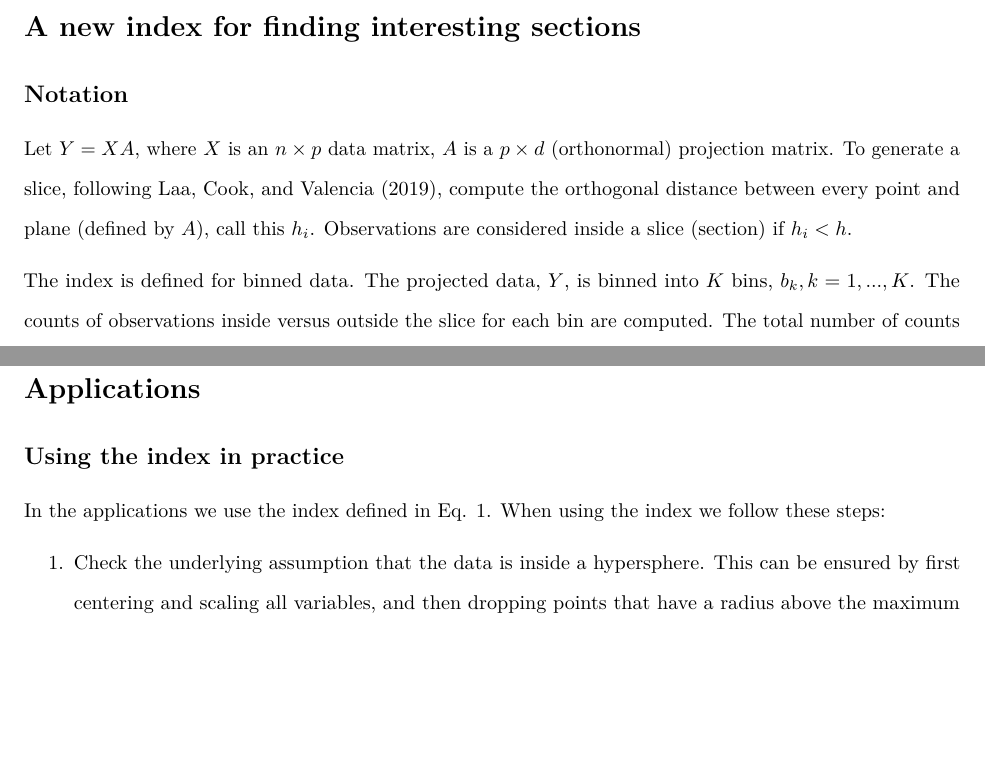
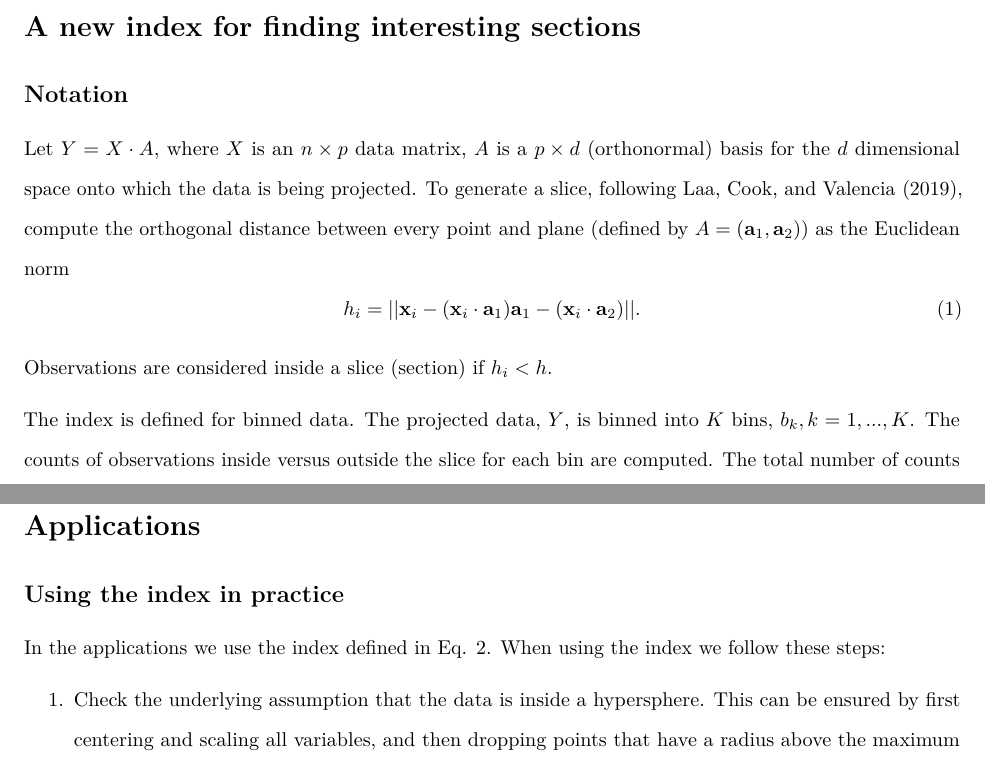
Before and after one commit to uschiLaa/paper-section-pursuit, an R Markdown document (section_pursuit.Rmd): two parts of pages 4 and 14 of 22 before the commit and two parts of pages 4 and 14 of 21 after it, joined at a grey line, cut so that both start at the same text, the shorter picture padded with empty space. Rendered offline with R 4.5, knitr and Pandoc, then LaTeX, with nearby package versions; drawn as R Markdown's standard PDF in place of the format the file asks for; code that draws random numbers runs with fixed seeds of ours; some code elsewhere in the file could not run offline.

```diff
--- a/section_pursuit.Rmd
+++ b/section_pursuit.Rmd
@@ -160,7 +157,11 @@
 
 ## Notation
 
-Let $Y=XA$, where $X$ is an $n\times p$ data matrix, $A$ is a $p\times d$ (orthonormal) projection matrix. To generate a slice, following @laa2019slice, compute the orthogonal distance between every point and plane (defined by $A$), call this $h_i$. Observations are considered inside a slice (section) if $h_i < h$.
+Let $Y=X\cdot A$, where $X$ is an $n\times p$ data matrix, $A$ is a $p\times d$ (orthonormal) basis for the $d$ dimensional space onto which the data is being projected. To generate a slice, following @laa2019slice, compute the orthogonal distance between every point and plane (defined by $A = (\mathbf{a}_1, \mathbf{a}_2)$) as the Euclidean norm
+\begin{equation}
+h_i = ||\mathbf{x}_i - (\mathbf{x}_i\cdot \mathbf{a}_1) \mathbf{a}_1 - (\mathbf{x}_i\cdot \mathbf{a}_2)||.
+\end{equation}
+Observations are considered inside a slice (section) if $h_i < h$.
 
 The index is defined for binned data. The projected data, $Y$, is binned into $K$ bins, $b_k, k=1, ..., K$. The counts of observations inside versus outside the slice for each bin are computed. The total number of counts in bin $k$ is $S_{k}=\sum_{i} I(Y_i \in b_{k})I(h_i < h)$ inside the section and $C_{k}=\sum_{i} I(Y_i \in b_{k})I(h_i \geq h)$ outside the section. The relative counts are thus $s_k = S_k / \sum_i S_i$ and $c_k = C_k / \sum_i C_i$.
 
```
Also changed, not shown: section_pursuit.Rmd (7 more changed lines).
